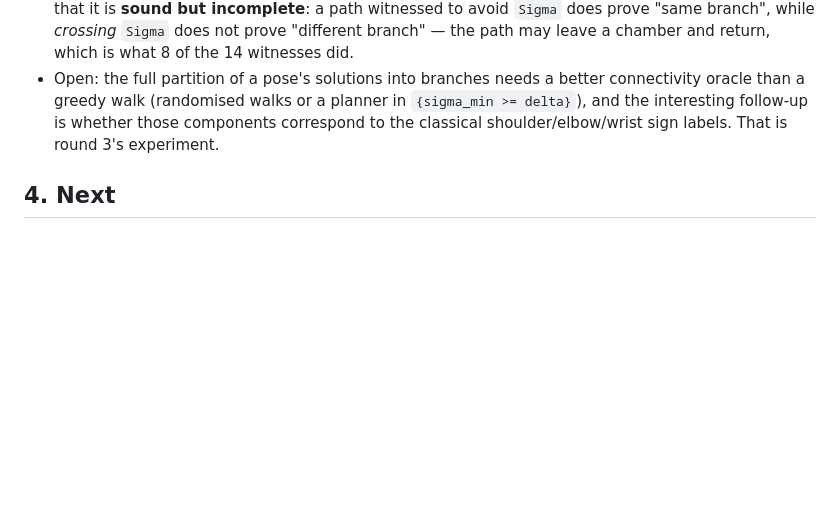
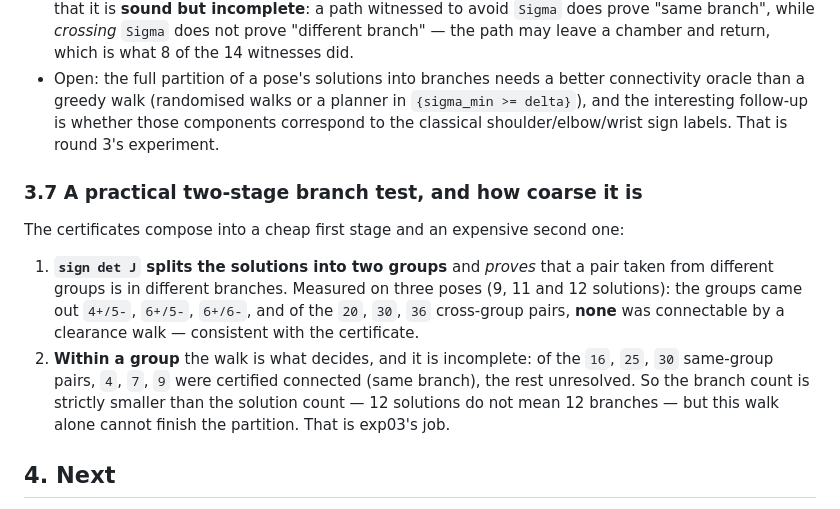
Before and after one commit to yangliangzhu/py_robot_library, a Markdown page: study/NOTES.md, the part around the change. Drawn GitHub-style; blank space fills up the shorter version.

Commit message:
study: the sign of det J as a first-stage branch test, and its measured coarseness
Three poses (9, 11, 12 solutions): sign det J splits them 4+/5-, 6+/5-, 6+/6-, and none of the
20/30/36 cross-group pairs could be connected by a clearance walk, which agrees with the
certificate that different signs imply different branches.  Within a group the walk certified
4/16, 7/25 and 9/30 same-group pairs as connected, so branches are strictly fewer than
solutions and the greedy walk alone does not finish the partition -- exp03 needs a stronger
oracle.  Recorded in NOTES.md 3.7.

```diff
--- a/study/NOTES.md
+++ b/study/NOTES.md
@@ -185,6 +185,19 @@ Same run, with clearance walks (`study/chamber.py`) at `delta = 5e-3`:
   interesting follow-up is whether those components correspond to the classical
   shoulder/elbow/wrist sign labels. That is round 3's experiment.
 
+### 3.7 A practical two-stage branch test, and how coarse it is
+
+The certificates compose into a cheap first stage and an expensive second one:
+
+1. **`sign det J` splits the solutions into two groups** and *proves* that a pair taken from
+   different groups is in different branches. Measured on three poses (9, 11 and 12 solutions):
+   the groups came out `4+/5-`, `6+/5-`, `6+/6-`, and of the `20`, `30`, `36` cross-group pairs,
+   **none** was connectable by a clearance walk — consistent with the certificate.
+2. **Within a group** the walk is what decides, and it is incomplete: of the `16`, `25`, `30`
+   same-group pairs, `4`, `7`, `9` were certified connected (same branch), the rest unresolved.
+   So the branch count is strictly smaller than the solution count — 12 solutions do not mean 12
+   branches — but this walk alone cannot finish the partition. That is exp03's job.
+
 ## 4. Next
 
 1. **exp02 — chamber census on SR5.** For each pose: all solutions (multi-start, `solve_lm`),
```
